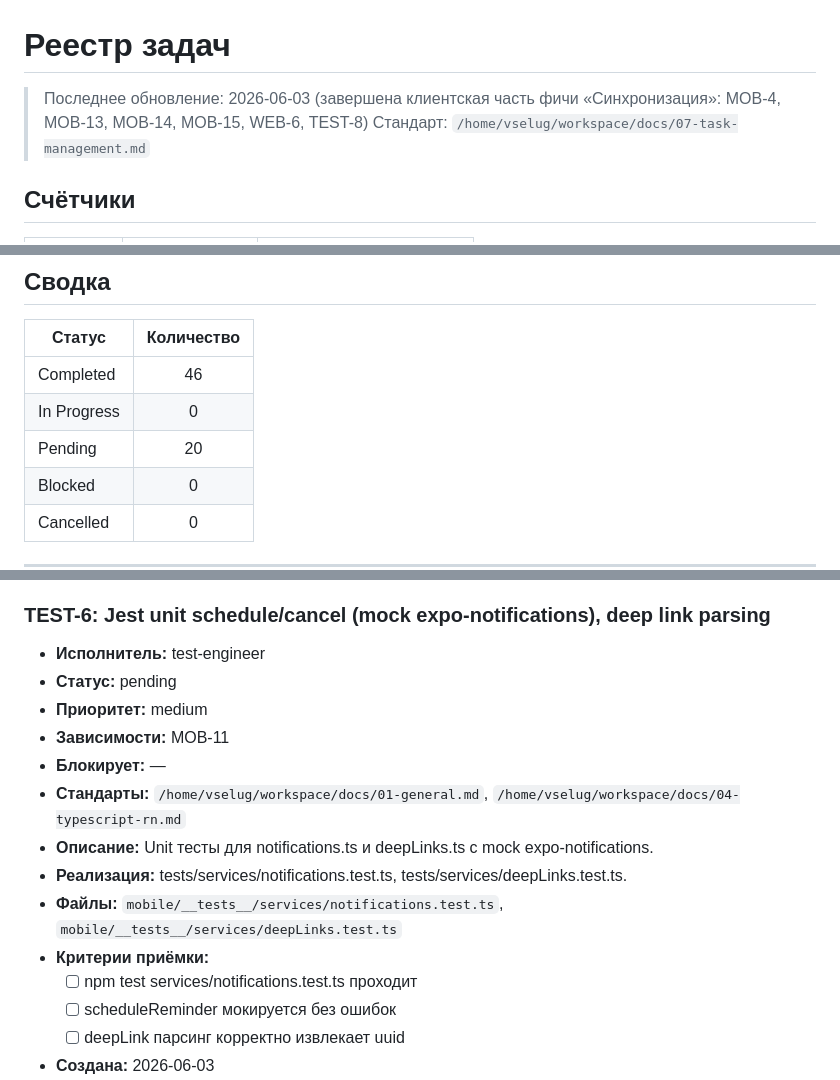
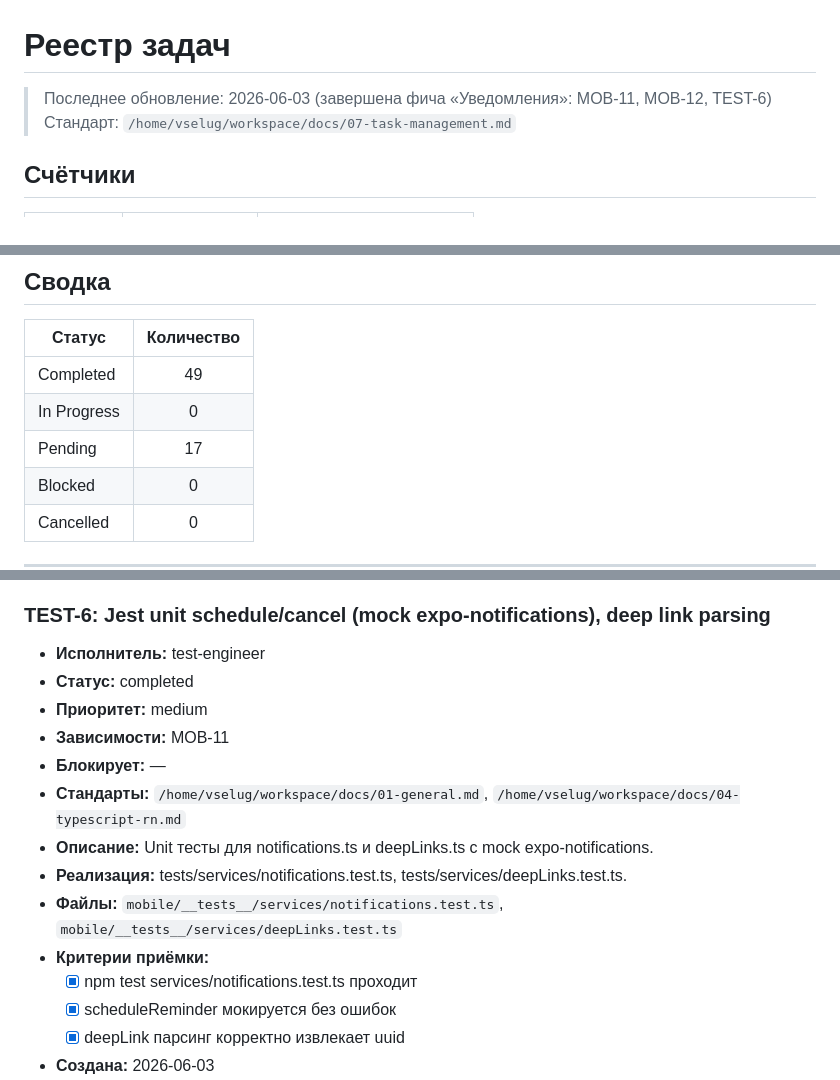
Before and after one commit to AlexEdkiy/Napominalky, a Markdown page: docs/TASKS.md, 3 parts joined by grey strips. Rendered like a GitHub page.

```diff
--- a/docs/TASKS.md
+++ b/docs/TASKS.md
@@ -1,6 +1,6 @@
 # Реестр задач
 
-> Последнее обновление: 2026-06-03 (завершена клиентская часть фичи «Синхронизация»: MOB-4, MOB-13, MOB-14, MOB-15, WEB-6, TEST-8)
+> Последнее обновление: 2026-06-03 (завершена фича «Уведомления»: MOB-11, MOB-12, TEST-6)
 > Стандарт: `/home/vselug/workspace/docs/07-task-management.md`
 
 ## Счётчики
@@ -22,9 +22,9 @@
 
 | Статус | Количество |
 |--------|:----------:|
-| Completed | 46 |
+| Completed | 49 |
 | In Progress | 0 |
-| Pending | 20 |
+| Pending | 17 |
 | Blocked | 0 |
 | Cancelled | 0 |
 
@@ -829,7 +829,7 @@
 
 ### TEST-6: Jest unit schedule/cancel (mock expo-notifications), deep link parsing
 - **Исполнитель:** test-engineer
-- **Статус:** pending
+- **Статус:** completed
 - **Приоритет:** medium
 - **Зависимости:** MOB-11
 - **Блокирует:** —
@@ -838,7 +838,7 @@
 - **Реализация:** tests/services/notifications.test.ts, tests/services/deepLinks.test.ts.
 - **Файлы:** `mobile/__tests__/services/notifications.test.ts`, `mobile/__tests__/services/deepLinks.test.ts`
 - **Критерии приёмки:**
-  - [ ] npm test services/notifications.test.ts проходит
-  - [ ] scheduleReminder мокируется без ошибок
-  - [ ] deepLink парсинг корректно извлекает uuid
+  - [x] npm test services/notifications.test.ts проходит
+  - [x] scheduleReminder мокируется без ошибок
+  - [x] deepLink парсинг корректно извлекает uuid
 - **Создана:** 2026-06-03
```
Also changed, not shown: other parts of docs/TASKS.md (+13 -13 lines).
